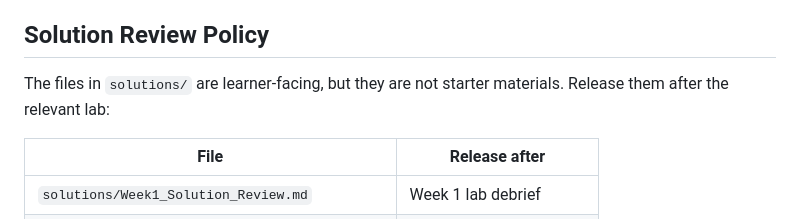
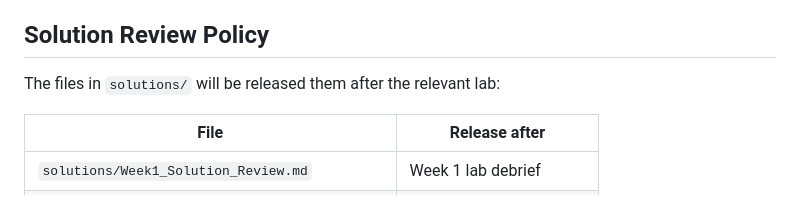
Before and after one commit to tatwan/Databricks_DE_Associate, a Markdown page: README.md, the part around the change. Drawn GitHub-style.

Commit message:
updated content

```diff
--- a/README.md
+++ b/README.md
@@ -45,7 +45,7 @@ Do not publish or share `instructor_private/` with learners. It contains answer
 
 ## Solution Review Policy
 
-The files in `solutions/` are learner-facing, but they are not starter materials. Release them after the relevant lab:
+The files in `solutions/` will be released them after the relevant lab:
 
 | File | Release after |
 |---|---|
```
